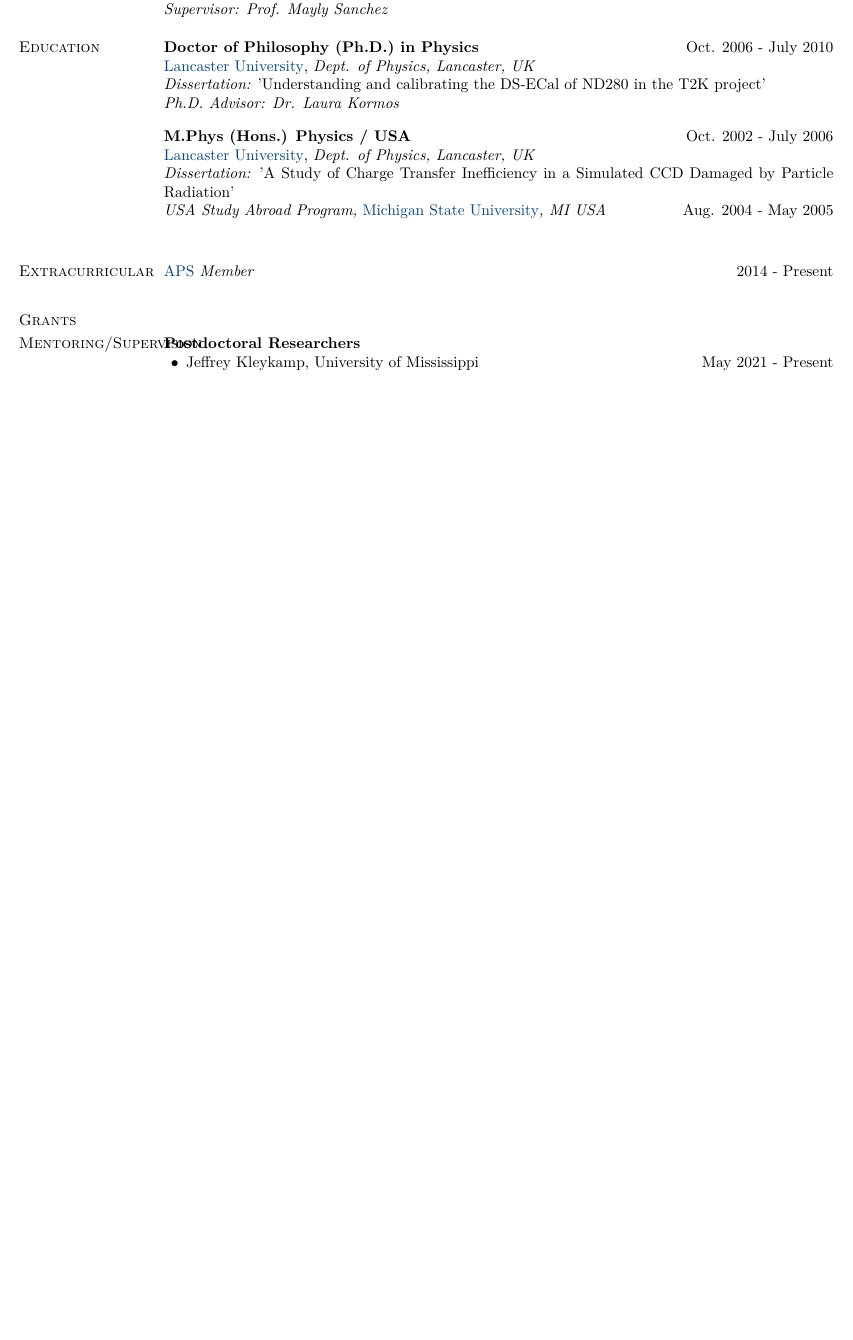
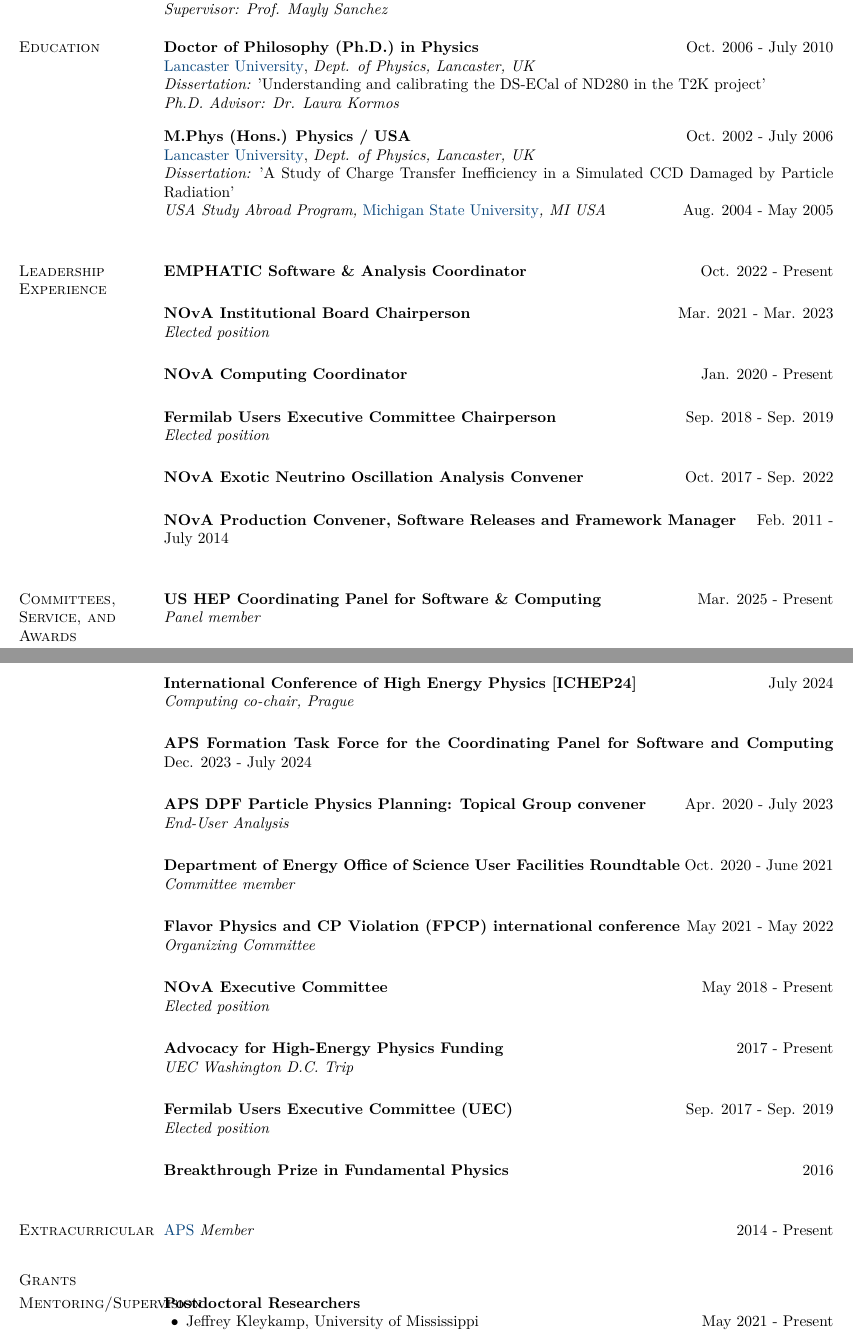
Before and after one commit to gavinsdavies/cv, a LaTeX CV (gavinsdavies.tex): part of page 1 of 2 before the commit and two parts of pages 1 and 2 of 2 after it, the two joined at a grey line, cut so that both start at the same text, the shorter picture padded with empty space. Compiled offline with XeLaTeX.

Commit message:
Add leadership experience and committees sections

```diff
--- a/gavinsdavies.tex
+++ b/gavinsdavies.tex
@@ -132,6 +132,64 @@
 Simulated CCD Damaged by Particle Radiation'\\
 {\em USA Study Abroad Program,} \href{\MSU}{Michigan State University}{\em , MI USA} \hfill {Aug. 2004 - May 2005}\\
 
+\section{\sc Leadership Experience}
+{\bf EMPHATIC Software \& Analysis Coordinator} \hfill {Oct. 2022 - Present}\\
+\vspace{-.3cm}
+
+{\bf NOvA Institutional Board Chairperson} \hfill {Mar. 2021 - Mar. 2023}\\
+{\em Elected position}\\
+\vspace{-.3cm}
+
+{\bf NOvA Computing Coordinator} \hfill {Jan. 2020 - Present}\\
+\vspace{-.3cm}
+
+{\bf Fermilab Users Executive Committee Chairperson} \hfill {Sep. 2018 - Sep. 2019}\\
+{\em Elected position}\\
+\vspace{-.3cm}
+
+{\bf NOvA Exotic Neutrino Oscillation Analysis Convener} \hfill {Oct. 2017 - Sep. 2022}\\
+\vspace{-.3cm}
+
+{\bf NOvA Production Convener, Software Releases and Framework Manager} \hfill {Feb. 2011 - July 2014}\\
+
+\section{\sc Committees, Service, and Awards}
+{\bf US HEP Coordinating Panel for Software \& Computing} \hfill {Mar. 2025 - Present}\\
+{\em Panel member}\\
+\vspace{-.3cm}
+
+{\bf International Conference of High Energy Physics [ICHEP24]} \hfill {July 2024}\\
+{\em Computing co-chair, Prague}\\
+\vspace{-.3cm}
+
+{\bf APS Formation Task Force for the Coordinating Panel for Software and Computing} \hfill {Dec. 2023 - July 2024}\\
+\vspace{-.3cm}
+
+{\bf APS DPF Particle Physics Planning: Topical Group convener} \hfill {Apr. 2020 - July 2023}\\
+{\em End-User Analysis}\\
+\vspace{-.3cm}
+
+{\bf Department of Energy Office of Science User Facilities Roundtable} \hfill {Oct. 2020 - June 2021}\\
+{\em Committee member}\\
+\vspace{-.3cm}
+
+{\bf Flavor Physics and CP Violation (FPCP) international conference} \hfill {May 2021 - May 2022}\\
+{\em Organizing Committee}\\
+\vspace{-.3cm}
+
+{\bf NOvA Executive Committee} \hfill {May 2018 - Present}\\
+{\em Elected position}\\
+\vspace{-.3cm}
+
+{\bf Advocacy for High-Energy Physics Funding} \hfill {2017 - Present}\\
+{\em UEC Washington D.C. Trip}\\
+\vspace{-.3cm}
+
+{\bf Fermilab Users Executive Committee (UEC)} \hfill {Sep. 2017 - Sep. 2019}\\
+{\em Elected position}\\
+\vspace{-.3cm}
+
+{\bf Breakthrough Prize in Fundamental Physics} \hfill {2016}\\
+
 \section{\sc Extracurricular}
 {\href{\APS}{APS}}
 \vspace*{-.0in}
```
